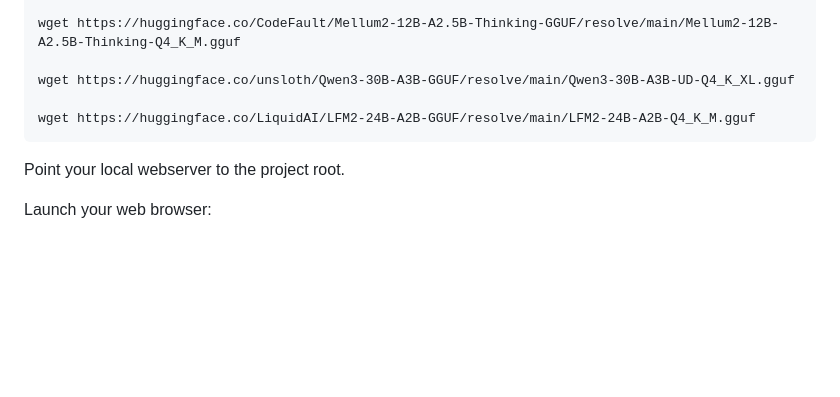
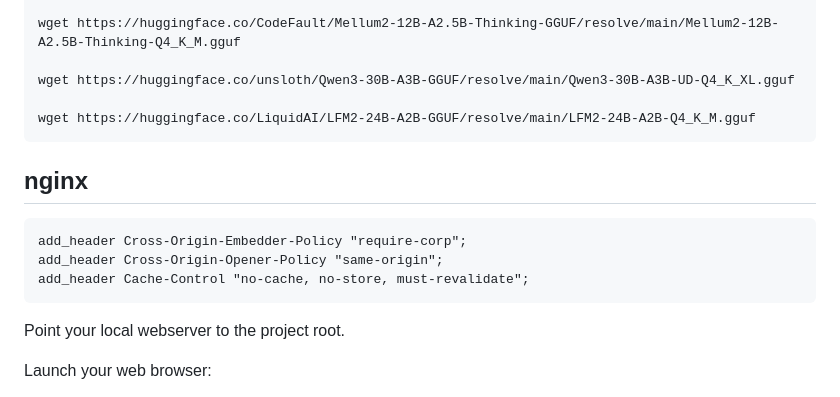
Before and after one commit to thomas-0816/webgpu-wllama, a Markdown page: README.md, the part around the change. Drawn GitHub-style; blank space fills up the shorter version.

Commit message:
added nginx headers

```diff
--- a/README.md
+++ b/README.md
@@ -47,6 +47,12 @@ Uses wllama, WebGPU and llama.cpp for in-browser inference.
 
     wget https://huggingface.co/LiquidAI/LFM2-24B-A2B-GGUF/resolve/main/LFM2-24B-A2B-Q4_K_M.gguf
 
+## nginx
+
+    add_header Cross-Origin-Embedder-Policy "require-corp";
+    add_header Cross-Origin-Opener-Policy "same-origin";
+    add_header Cache-Control "no-cache, no-store, must-revalidate";
+
 Point your local webserver to the project root.
 
 Launch your web browser:
```
